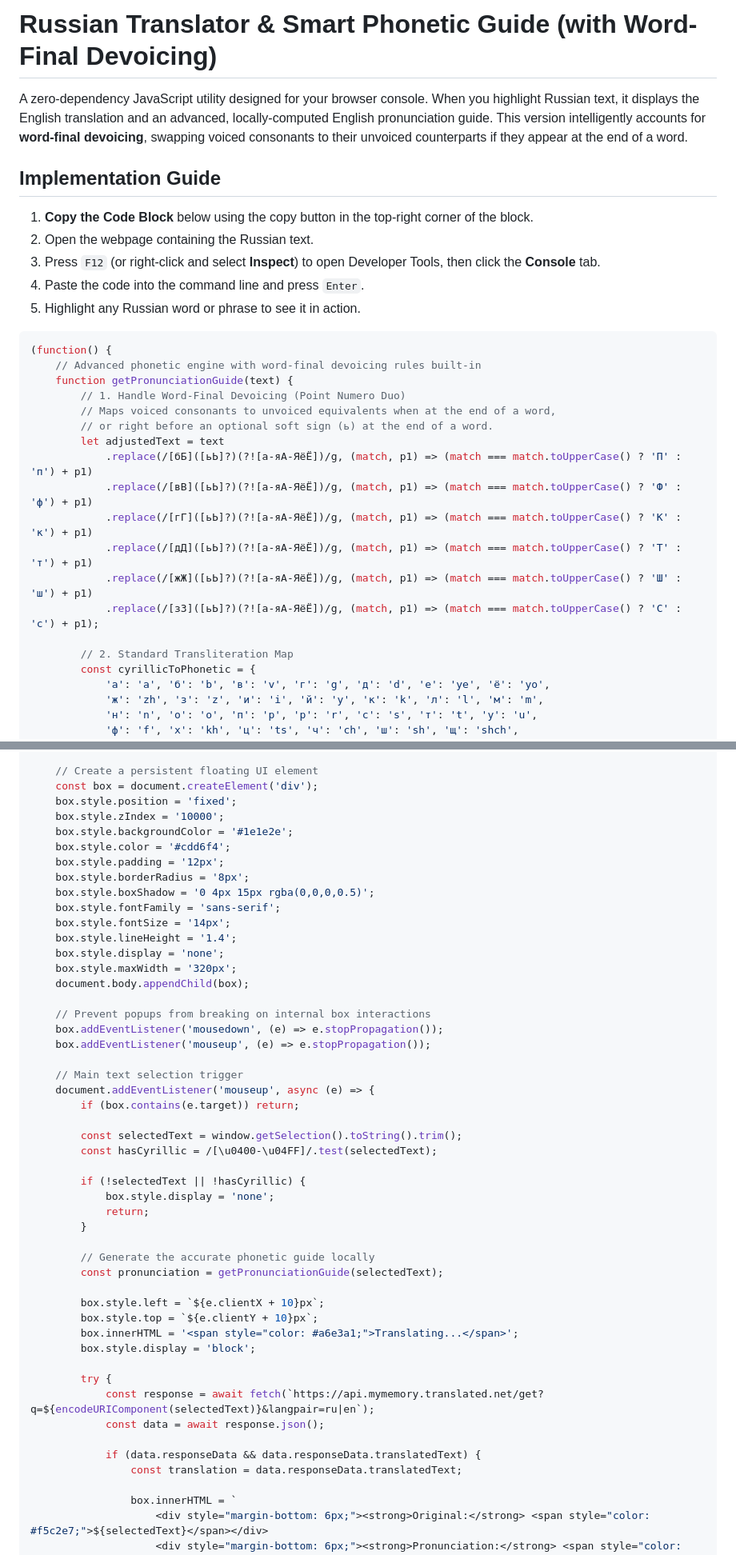
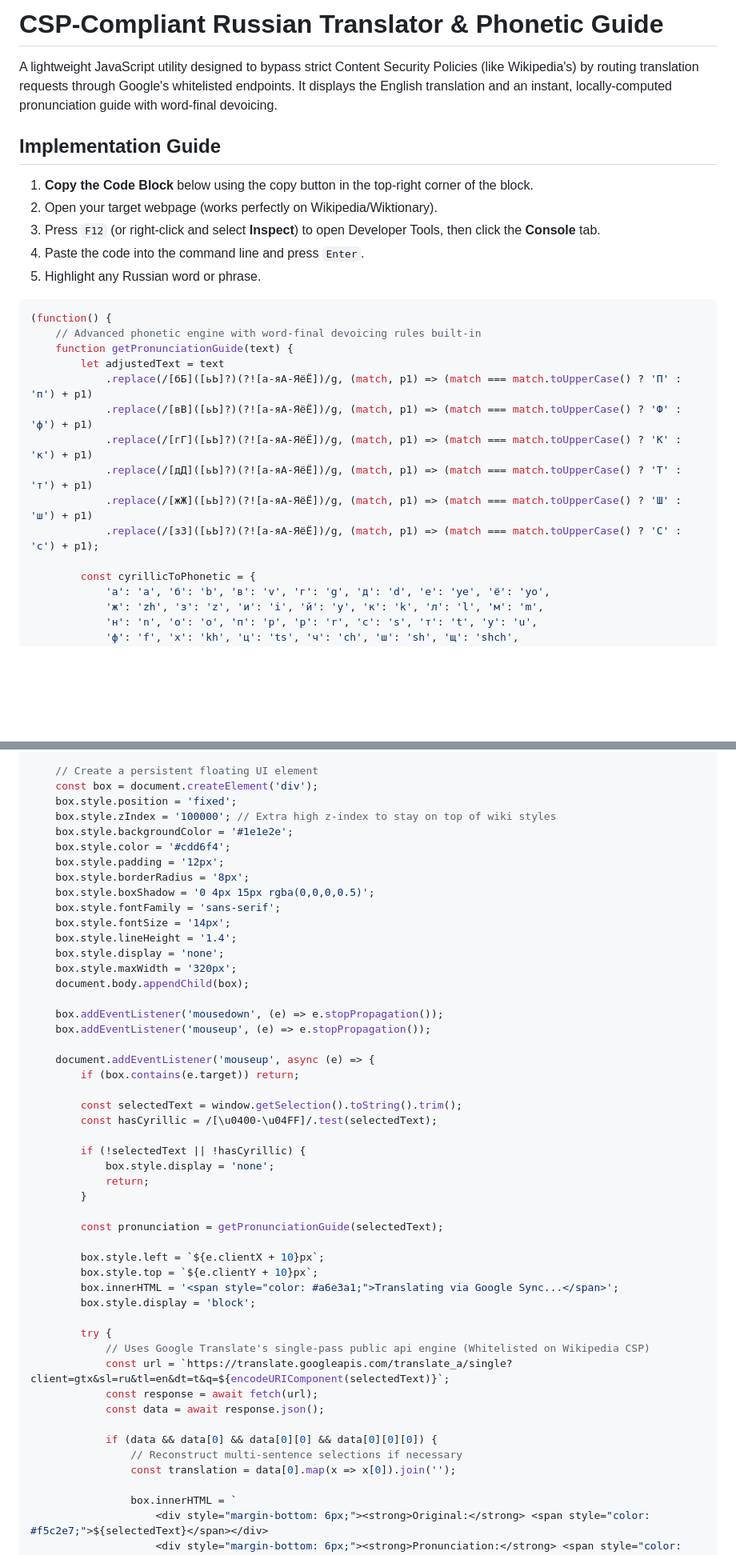
Before and after one commit to phexusmath/FlashCards, a Markdown page: README.md, 2 parts joined by grey strips. Shown at 80% size. GitHub-like rendering; blank space fills up the shorter version.

Commit message:
we use google

````diff
--- a/README.md
+++ b/README.md
@@ -1,22 +1,19 @@
-# Russian Translator & Smart Phonetic Guide (with Word-Final Devoicing)
+# CSP-Compliant Russian Translator & Phonetic Guide
 
-A zero-dependency JavaScript utility designed for your browser console. When you highlight Russian text, it displays the English translation and an advanced, locally-computed English pronunciation guide. This version intelligently accounts for **word-final devoicing**, swapping voiced consonants to their unvoiced counterparts if they appear at the end of a word.
+A lightweight JavaScript utility designed to bypass strict Content Security Policies (like Wikipedia's) by routing translation requests through Google's whitelisted endpoints. It displays the English translation and an instant, locally-computed pronunciation guide with word-final devoicing.
 
 ## Implementation Guide
 
 1. **Copy the Code Block** below using the copy button in the top-right corner of the block.
-2. Open the webpage containing the Russian text.
+2. Open your target webpage (works perfectly on Wikipedia/Wiktionary).
 3. Press `F12` (or right-click and select **Inspect**) to open Developer Tools, then click the **Console** tab.
 4. Paste the code into the command line and press `Enter`.
-5. Highlight any Russian word or phrase to see it in action.
+5. Highlight any Russian word or phrase.
 
 ```javascript
 (function() {
     // Advanced phonetic engine with word-final devoicing rules built-in
     function getPronunciationGuide(text) {
-        // 1. Handle Word-Final Devoicing (Point Numero Duo)
-        // Maps voiced consonants to unvoiced equivalents when at the end of a word,
-        // or right before an optional soft sign (ь) at the end of a word.
         let adjustedText = text
             .replace(/[бБ]([ьЬ]?)(?![а-яА-ЯёЁ])/g, (match, p1) => (match === match.toUpperCase() ? 'П' : 'п') + p1)
             .replace(/[вВ]([ьЬ]?)(?![а-яА-ЯёЁ])/g, (match, p1) => (match === match.toUpperCase() ? 'Ф' : 'ф') + p1)
@@ -25,7 +22,6 @@ A zero-dependency JavaScript utility designed for your browser console. When you
             .replace(/[жЖ]([ьЬ]?)(?![а-яА-ЯёЁ])/g, (match, p1) => (match === match.toUpperCase() ? 'Ш' : 'ш') + p1)
             .replace(/[зЗ]([ьЬ]?)(?![а-яА-ЯёЁ])/g, (match, p1) => (match === match.toUpperCase() ? 'С' : 'с') + p1);
 
-        // 2. Standard Transliteration Map
         const cyrillicToPhonetic = {
             'а': 'a', 'б': 'b', 'в': 'v', 'г': 'g', 'д': 'd', 'е': 'ye', 'ё': 'yo',
             'ж': 'zh', 'з': 'z', 'и': 'i', 'й': 'y', 'к': 'k', 'л': 'l', 'м': 'm',
@@ -45,7 +41,7 @@ A zero-dependency JavaScript utility designed for your browser console. When you
     // Create a persistent floating UI element
     const box = document.createElement('div');
     box.style.position = 'fixed';
-    box.style.zIndex = '10000';
+    box.style.zIndex = '100000'; // Extra high z-index to stay on top of wiki styles
     box.style.backgroundColor = '#1e1e2e';
     box.style.color = '#cdd6f4';
     box.style.padding = '12px';
@@ -58,11 +54,9 @@ A zero-dependency JavaScript utility designed for your browser console. When you
     box.style.maxWidth = '320px';
     document.body.appendChild(box);
 
-    // Prevent popups from breaking on internal box interactions
     box.addEventListener('mousedown', (e) => e.stopPropagation());
     box.addEventListener('mouseup', (e) => e.stopPropagation());
 
-    // Main text selection trigger
     document.addEventListener('mouseup', async (e) => {
         if (box.contains(e.target)) return;
 
@@ -74,20 +68,22 @@ A zero-dependency JavaScript utility designed for your browser console. When you
             return;
         }
 
-        // Generate the accurate phonetic guide locally
         const pronunciation = getPronunciationGuide(selectedText);
 
         box.style.left = `${e.clientX + 10}px`;
         box.style.top = `${e.clientY + 10}px`;
-        box.innerHTML = '<span style="color: #a6e3a1;">Translating...</span>';
+        box.innerHTML = '<span style="color: #a6e3a1;">Translating via Google Sync...</span>';
         box.style.display = 'block';
 
         try {
-            const response = await fetch(`https://api.mymemory.translated.net/get?q=${encodeURIComponent(selectedText)}&langpair=ru|en`);
+            // Uses Google Translate's single-pass public api engine (Whitelisted on Wikipedia CSP)
+            const url = `https://translate.googleapis.com/translate_a/single?client=gtx&sl=ru&tl=en&dt=t&q=${encodeURIComponent(selectedText)}`;
+            const response = await fetch(url);
             const data = await response.json();
 
-            if (data.responseData && data.responseData.translatedText) {
-                const translation = data.responseData.translatedText;
+            if (data && data[0] && data[0][0] && data[0][0][0]) {
+                // Reconstruct multi-sentence selections if necessary
+                const translation = data[0].map(x => x[0]).join('');
 
                 box.innerHTML = `
                     <div style="margin-bottom: 6px;"><strong>Original:</strong> <span style="color: #f5c2e7;">${selectedText}</span></div>
````
Also changed, not shown: other parts of README.md (+3 -3 lines).
